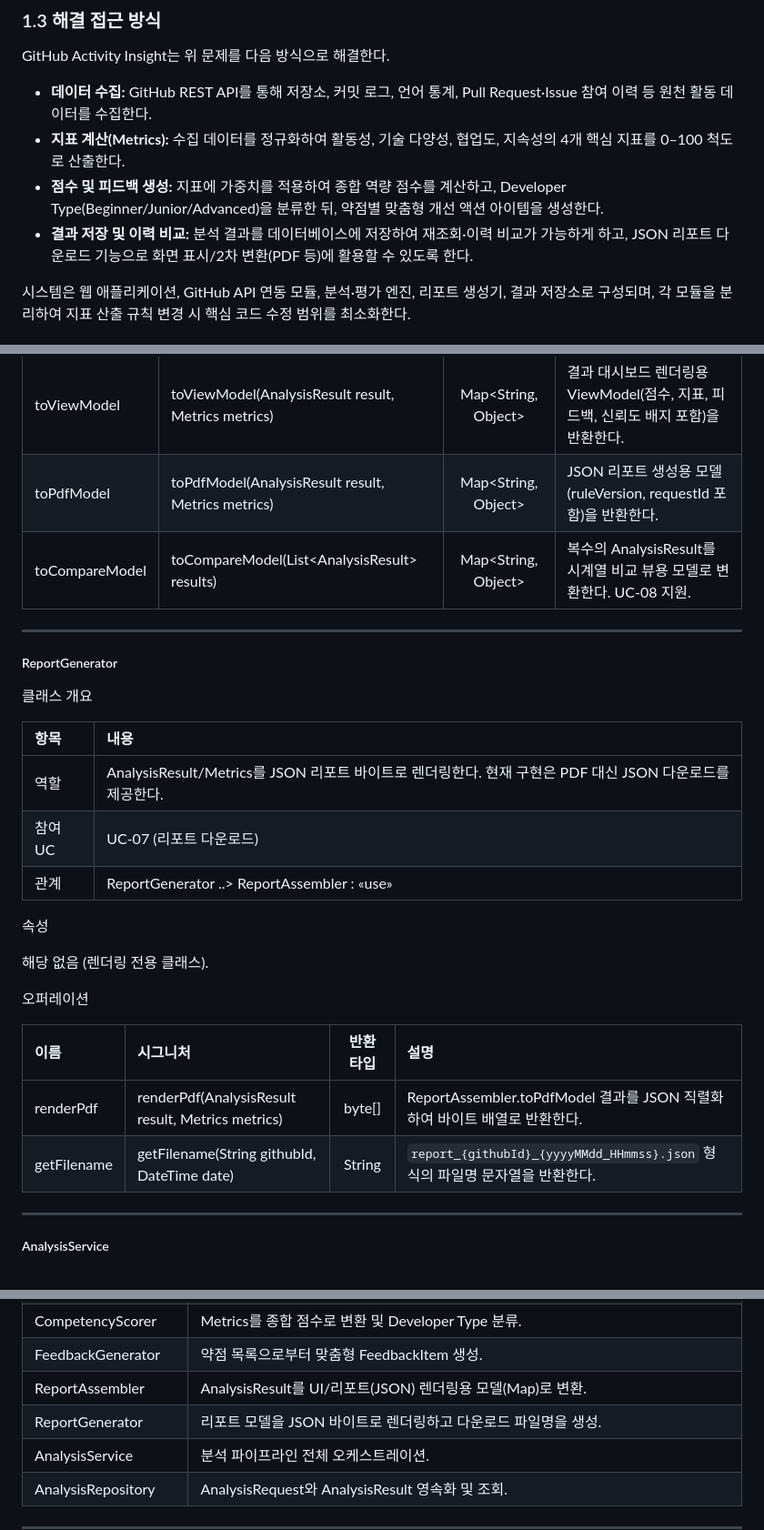
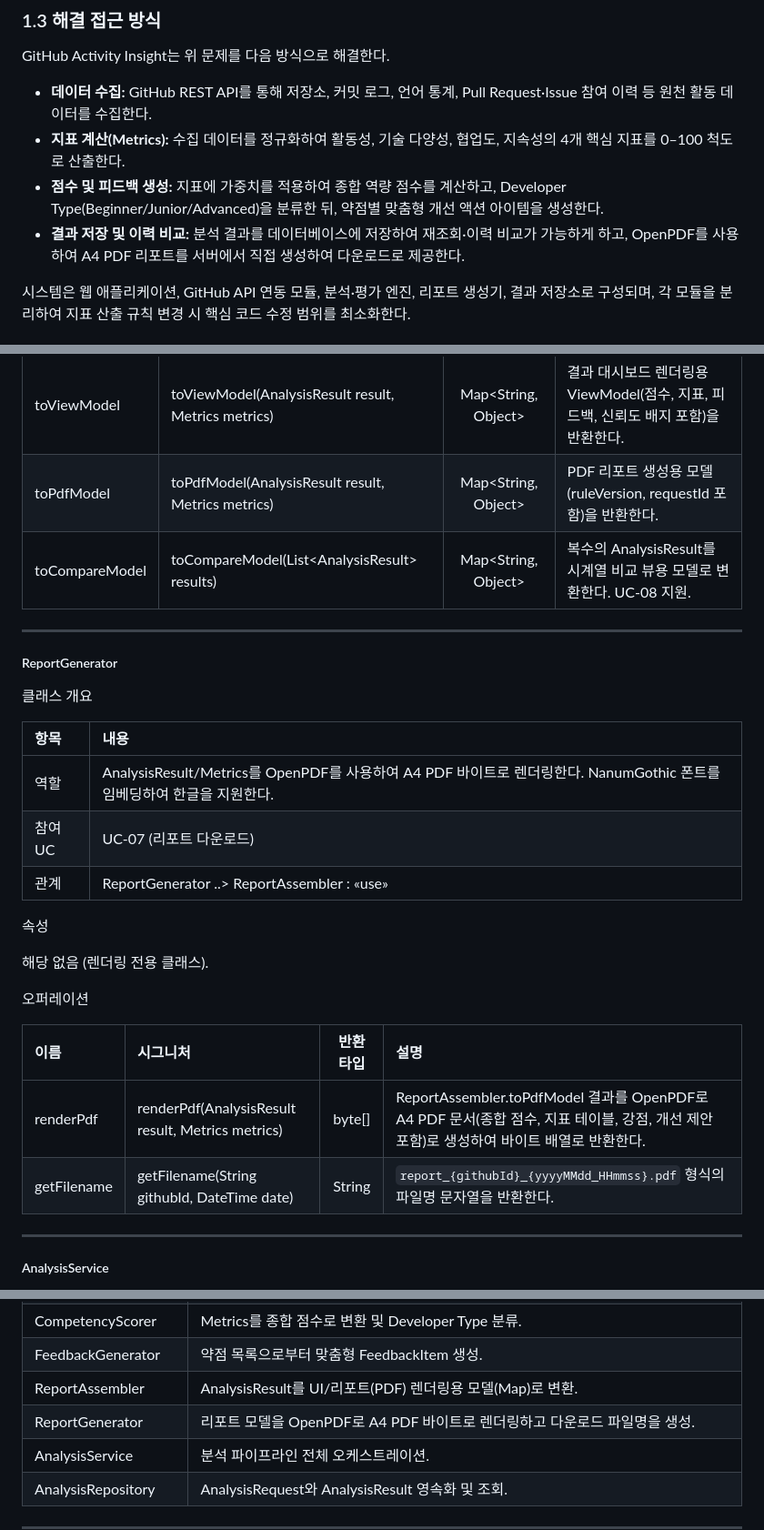
Before and after one commit to NotHyoone/OSS_Design, a Markdown page: Design_[22212046_안효원].md, 3 parts joined by grey strips. Shown at 91% size. GitHub-like rendering.

Commit message:
docs: 설계 문서 구현 동기화 (PDF, CORS, evaluate() 수정)

```diff
--- a/Design_[22212046_안효원].md
+++ b/Design_[22212046_안효원].md
@@ -64,7 +65,7 @@ GitHub Activity Insight는 위 문제를 다음 방식으로 해결한다.
 - **데이터 수집:** GitHub REST API를 통해 저장소, 커밋 로그, 언어 통계, Pull Request·Issue 참여 이력 등 원천 활동 데이터를 수집한다.
 - **지표 계산(Metrics):** 수집 데이터를 정규화하여 활동성, 기술 다양성, 협업도, 지속성의 4개 핵심 지표를 0–100 척도로 산출한다.
 - **점수 및 피드백 생성:** 지표에 가중치를 적용하여 종합 역량 점수를 계산하고, Developer Type(Beginner/Junior/Advanced)을 분류한 뒤, 약점별 맞춤형 개선 액션 아이템을 생성한다.
-- **결과 저장 및 이력 비교:** 분석 결과를 데이터베이스에 저장하여 재조회·이력 비교가 가능하게 하고, JSON 리포트 다운로드 기능으로 화면 표시/2차 변환(PDF 등)에 활용할 수 있도록 한다.
+- **결과 저장 및 이력 비교:** 분석 결과를 데이터베이스에 저장하여 재조회·이력 비교가 가능하게 하고, OpenPDF를 사용하여 A4 PDF 리포트를 서버에서 직접 생성하여 다운로드로 제공한다.
 
 시스템은 웹 애플리케이션, GitHub API 연동 모듈, 분석·평가 엔진, 리포트 생성기, 결과 저장소로 구성되며, 각 모듈을 분리하여 지표 산출 규칙 변경 시 핵심 코드 수정 범위를 최소화한다.
 
@@ -1443,7 +1444,7 @@ classDiagram
 | 이름 | 시그니처 | 반환 타입 | 설명 |
 | :--- | :--- | :---: | :--- |
 | toViewModel | toViewModel(AnalysisResult result, Metrics metrics) | Map\<String, Object\> | 결과 대시보드 렌더링용 ViewModel(점수, 지표, 피드백, 신뢰도 배지 포함)을 반환한다. |
-| toPdfModel | toPdfModel(AnalysisResult result, Metrics metrics) | Map\<String, Object\> | JSON 리포트 생성용 모델(ruleVersion, requestId 포함)을 반환한다. |
+| toPdfModel | toPdfModel(AnalysisResult result, Metrics metrics) | Map\<String, Object\> | PDF 리포트 생성용 모델(ruleVersion, requestId 포함)을 반환한다. |
 | toCompareModel | toCompareModel(List\<AnalysisResult\> results) | Map\<String, Object\> | 복수의 AnalysisResult를 시계열 비교 뷰용 모델로 변환한다. UC-08 지원. |
 
 ---
@@ -1454,7 +1455,7 @@ classDiagram
 
 | 항목 | 내용 |
 | :--- | :--- |
-| 역할 | AnalysisResult/Metrics를 JSON 리포트 바이트로 렌더링한다. 현재 구현은 PDF 대신 JSON 다운로드를 제공한다. |
+| 역할 | AnalysisResult/Metrics를 OpenPDF를 사용하여 A4 PDF 바이트로 렌더링한다. NanumGothic 폰트를 임베딩하여 한글을 지원한다. |
 | 참여 UC | UC-07 (리포트 다운로드) |
 | 관계 | ReportGenerator ..> ReportAssembler : «use» |
 
@@ -1466,8 +1467,8 @@ classDiagram
 
 | 이름 | 시그니처 | 반환 타입 | 설명 |
 | :--- | :--- | :---: | :--- |
-| renderPdf | renderPdf(AnalysisResult result, Metrics metrics) | byte[] | ReportAssembler.toPdfModel 결과를 JSON 직렬화하여 바이트 배열로 반환한다. |
-| getFilename | getFilename(String githubId, DateTime date) | String | `report_{githubId}_{yyyyMMdd_HHmmss}.json` 형식의 파일명 문자열을 반환한다. |
+| renderPdf | renderPdf(AnalysisResult result, Metrics metrics) | byte[] | ReportAssembler.toPdfModel 결과를 OpenPDF로 A4 PDF 문서(종합 점수, 지표 테이블, 강점, 개선 제안 포함)로 생성하여 바이트 배열로 반환한다. |
+| getFilename | getFilename(String githubId, DateTime date) | String | `report_{githubId}_{yyyyMMdd_HHmmss}.pdf` 형식의 파일명 문자열을 반환한다. |
 
 ---
 
@@ -1944,8 +1945,8 @@ PostgreSQL 초기화 스크립트: `backend/scripts/init-postgres.sh`
 | MetricCalculator | ActivityData로부터 4개 지표를 산출하는 계산 클래스. |
 | CompetencyScorer | Metrics를 종합 점수로 변환 및 Developer Type 분류. |
 | FeedbackGenerator | 약점 목록으로부터 맞춤형 FeedbackItem 생성. |
-| ReportAssembler | AnalysisResult를 UI/리포트(JSON) 렌더링용 모델(Map)로 변환. |
-| ReportGenerator | 리포트 모델을 JSON 바이트로 렌더링하고 다운로드 파일명을 생성. |
+| ReportAssembler | AnalysisResult를 UI/리포트(PDF) 렌더링용 모델(Map)로 변환. |
+| ReportGenerator | 리포트 모델을 OpenPDF로 A4 PDF 바이트로 렌더링하고 다운로드 파일명을 생성. |
 | AnalysisService | 분석 파이프라인 전체 오케스트레이션. |
 | AnalysisRepository | AnalysisRequest와 AnalysisResult 영속화 및 조회. |
 
```
Also changed, not shown: other parts of Design_[22212046_안효원].md (+5 -4 lines).
